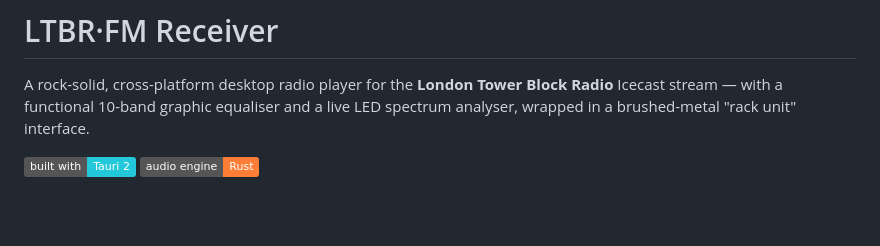
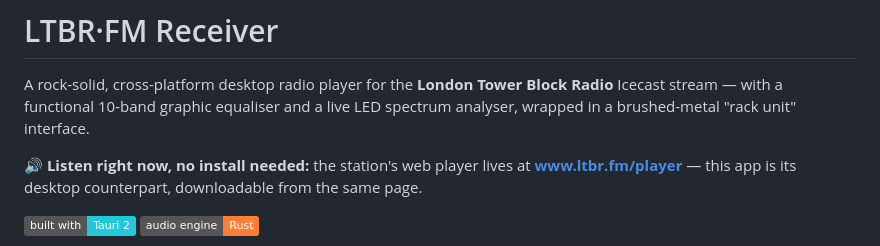
Before and after one commit to MarkoVcode/ltbrfm-player, a Markdown page: README.md, the part around the change. GitHub-like rendering; badges without logos; blank space fills up the shorter version.

Commit message:
README: link the station's web player at ltbr.fm/player
Co-Authored-By: Claude Fable 5 <noreply@anthropic.com>

```diff
--- a/README.md
+++ b/README.md
@@ -3,6 +3,10 @@
 A rock-solid, cross-platform desktop radio player for the **London Tower Block
 Radio** Icecast stream — with a functional 10-band graphic equaliser and a live
 LED spectrum analyser, wrapped in a brushed-metal "rack unit" interface.
+
+**🔊 Listen right now, no install needed:** the station's web player lives at
+**[www.ltbr.fm/player](https://www.ltbr.fm/player)** — this app is its
+desktop counterpart, downloadable from the same page.
 
 ![built with Tauri](https://img.shields.io/badge/built%20with-Tauri%202-24C8DB)
 ![Rust](https://img.shields.io/badge/audio%20engine-Rust-orange)
```
